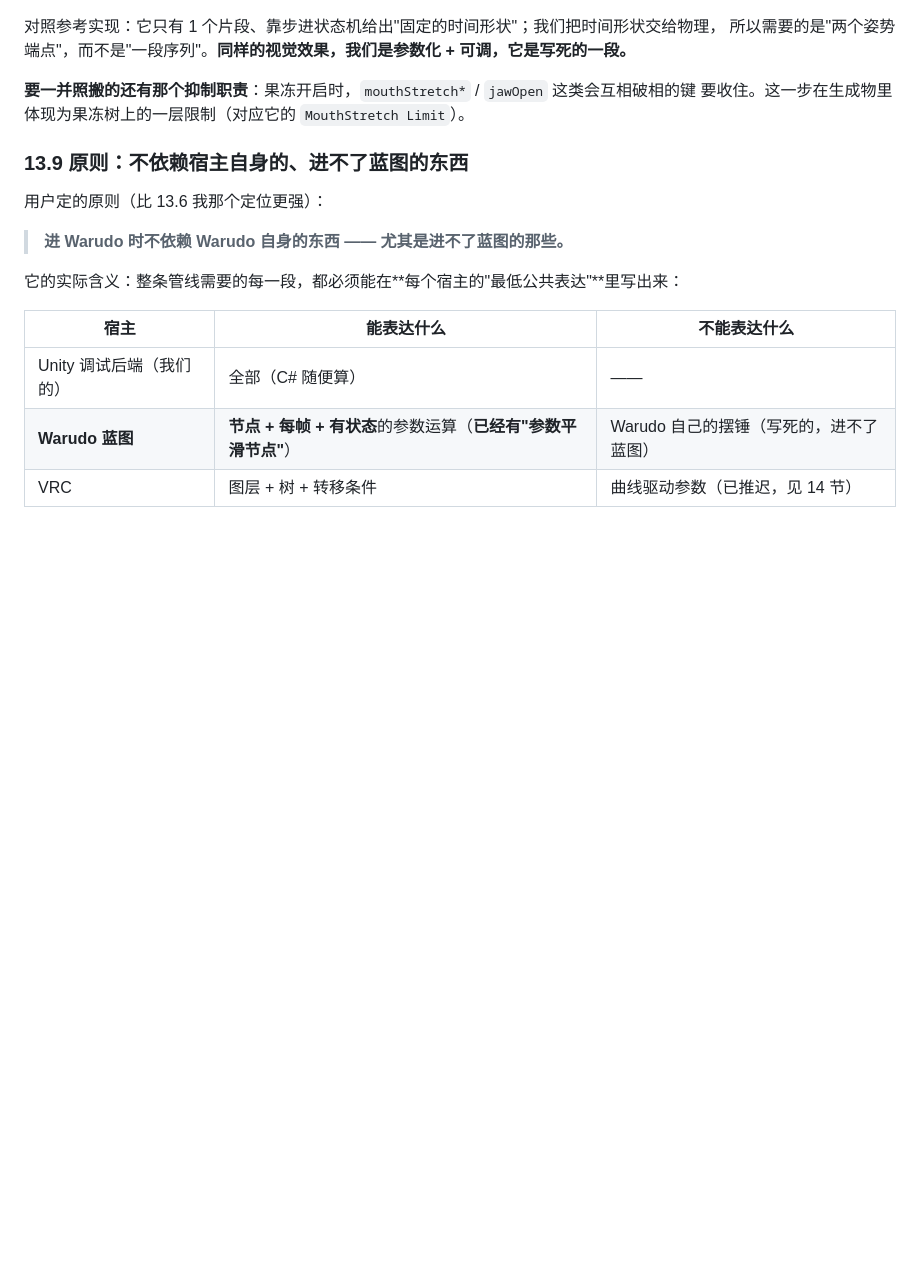
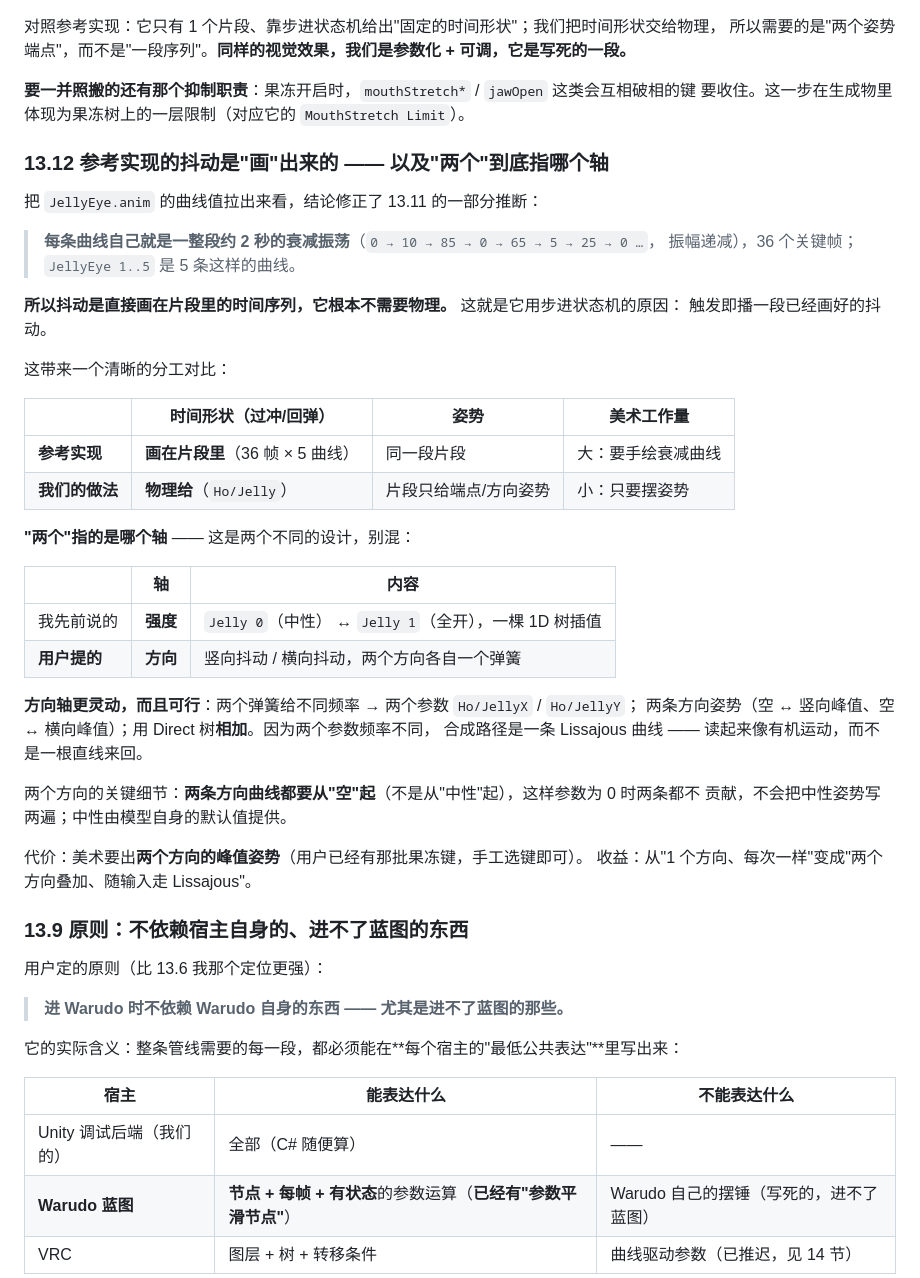
Before and after one commit to HollowAmeChan/HoUnityTools, a Markdown page: docs/FACE_TRACKING_PIPELINE_SPLIT.md, the part around the change. Drawn GitHub-style; blank space fills up the shorter version.

Commit message:
果冻：参考实现的抖动是画出来的；"两个"指方向还是强度
用户问："做两个就是竖着的果冻跟横着的果冻两个方向吗，这样会比较灵动吧"

先查了 JellyEye.anim 的曲线值，修了 13.11 的一部分推断：

**每条曲线自己就是一整段约 2 秒的衰减振荡**（0 → 10 → 85 → 0 → 65 → 5 → 25 → 0 …，振幅递减），
36 个关键帧；JellyEye 1..5 是 5 条这样的曲线。**抖动是直接画在片段里的时间序列，不需要物理。**
这就是它用步进状态机的原因：触发即播一段画好的抖动。

清晰的分工对比：
| | 时间形状 | 姿势 | 美术工作量 |
| 参考实现 | **画在片段里**（36 帧 × 5 曲线） | 同一段 | 大：手绘衰减曲线 |
| 我们 | **物理给**（Ho/Jelly） | 片段只给端点/方向姿势 | 小：只要摆姿势 |

**"两个"是两个不同的轴，别混：**
- 我先前说的 = **强度**：Jelly 0（中性）↔ Jelly 1（全开），一棵 1D 树插值
- 用户提的 = **方向**：竖向 / 横向，各自一个弹簧

**方向轴更灵动而且可行**：两个弹簧给不同频率 → 两个参数 Ho/JellyX / Ho/JellyY；两条方向姿势
（空↔竖向峰值、空↔横向峰值）；Direct 树相加。因为频率不同，合成路径是 Lissajous，读起来像
有机运动而不是一根直线来回。

关键细节：**两条方向曲线都要从"空"起**（不是从"中性"起），否则参数为 0 时会把中性姿势写两遍。
中性由模型默认值提供。

代价：美术要出两个方向的峰值姿势（用户已有那批果冻键，手选即可）。收益：从"1 个方向、每次一样"
变成"两个方向叠加、随输入走 Lissajous"。

```diff
--- a/docs/FACE_TRACKING_PIPELINE_SPLIT.md
+++ b/docs/FACE_TRACKING_PIPELINE_SPLIT.md
@@ -633,6 +633,40 @@ Ho/Jelly 是 0..1 的连续量（物理给的）
 **要一并照搬的还有那个抑制职责**：果冻开启时，`mouthStretch*` / `jawOpen` 这类会互相破相的键
 要收住。这一步在生成物里体现为果冻树上的一层限制（对应它的 `MouthStretch Limit`）。
 
+### 13.12 参考实现的抖动是"画"出来的 —— 以及"两个"到底指哪个轴
+
+把 `JellyEye.anim` 的曲线值拉出来看，结论修正了 13.11 的一部分推断：
+
+> **每条曲线自己就是一整段约 2 秒的衰减振荡**（`0 → 10 → 85 → 0 → 65 → 5 → 25 → 0 …`，
+> 振幅递减），36 个关键帧；`JellyEye 1..5` 是 5 条这样的曲线。
+
+**所以抖动是直接画在片段里的时间序列，它根本不需要物理。** 这就是它用步进状态机的原因：
+触发即播一段已经画好的抖动。
+
+这带来一个清晰的分工对比：
+
+| | 时间形状（过冲/回弹） | 姿势 | 美术工作量 |
+| --- | --- | --- | --- |
+| **参考实现** | **画在片段里**（36 帧 × 5 曲线） | 同一段片段 | 大：要手绘衰减曲线 |
+| **我们的做法** | **物理给**（`Ho/Jelly`） | 片段只给端点/方向姿势 | 小：只要摆姿势 |
+
+**"两个"指的是哪个轴** —— 这是两个不同的设计，别混：
+
+| | 轴 | 内容 |
+| --- | --- | --- |
+| 我先前说的 | **强度** | `Jelly 0`（中性） ↔ `Jelly 1`（全开），一棵 1D 树插值 |
+| **用户提的** | **方向** | 竖向抖动 / 横向抖动，两个方向各自一个弹簧 |
+
+**方向轴更灵动，而且可行**：两个弹簧给不同频率 → 两个参数 `Ho/JellyX` / `Ho/JellyY`；
+两条方向姿势（空 ↔ 竖向峰值、空 ↔ 横向峰值）；用 Direct 树**相加**。因为两个参数频率不同，
+合成路径是一条 Lissajous 曲线 —— 读起来像有机运动，而不是一根直线来回。
+
+两个方向的关键细节：**两条方向曲线都要从"空"起**（不是从"中性"起），这样参数为 0 时两条都不
+贡献，不会把中性姿势写两遍；中性由模型自身的默认值提供。
+
+代价：美术要出**两个方向的峰值姿势**（用户已经有那批果冻键，手工选键即可）。
+收益：从"1 个方向、每次一样"变成"两个方向叠加、随输入走 Lissajous"。
+
 ### 13.9 原则：不依赖宿主自身的、进不了蓝图的东西
 
 用户定的原则（比 13.6 我那个定位更强）：
```
